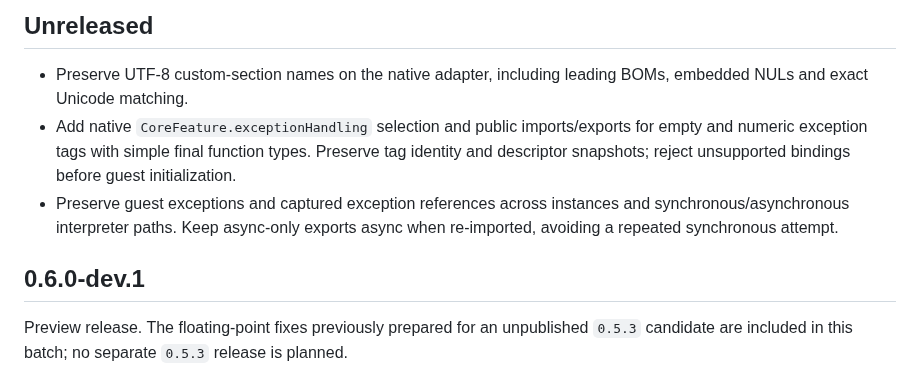
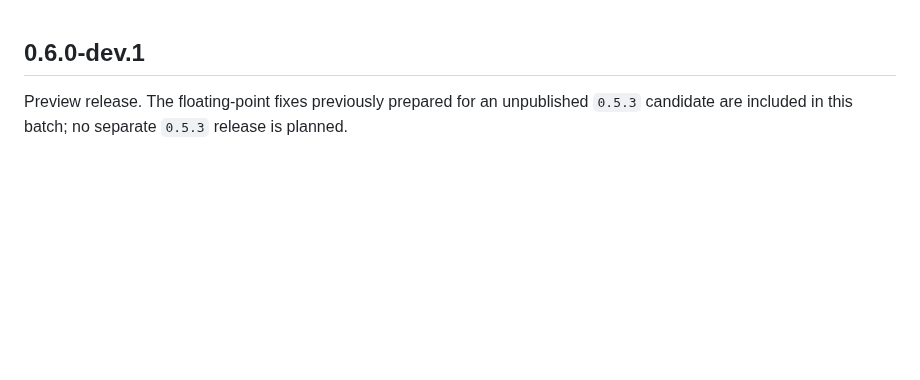
Before and after one commit to medz/wasd, a Markdown page: CHANGELOG.md, the part around the change. GitHub-like rendering; blank space fills up the shorter version.

Commit message:
docs: keep changelog aligned with the package version

```diff
--- a/CHANGELOG.md
+++ b/CHANGELOG.md
@@ -1,15 +1,3 @@
-## Unreleased
-
-- Preserve UTF-8 custom-section names on the native adapter, including leading
-  BOMs, embedded NULs and exact Unicode matching.
-- Add native `CoreFeature.exceptionHandling` selection and public imports/exports
-  for empty and numeric exception tags with simple final function types.
-  Preserve tag identity and descriptor snapshots; reject unsupported bindings
-  before guest initialization.
-- Preserve guest exceptions and captured exception references across instances
-  and synchronous/asynchronous interpreter paths. Keep async-only exports async
-  when re-imported, avoiding a repeated synchronous attempt.
-
 ## 0.6.0-dev.1
 
 Preview release. The floating-point fixes previously prepared
```
